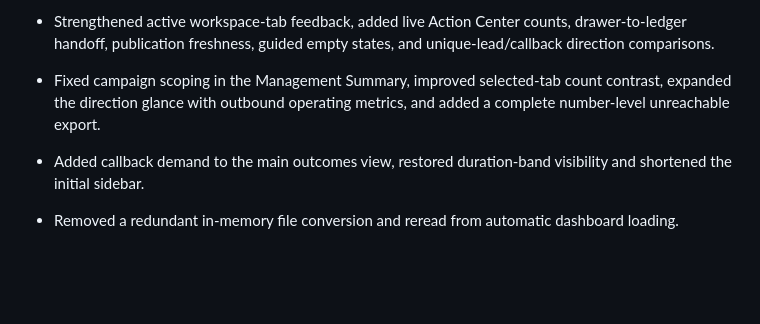
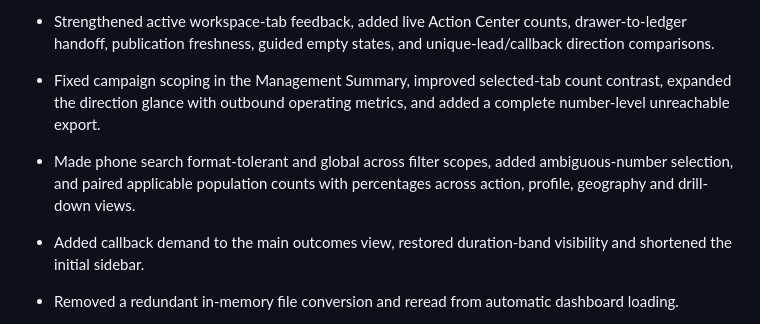
Before and after one commit to ravi-agarwal-bits-digital/anya-voice-dashboard, a Markdown page: CHANGELOG.md, the part around the change. Rendered like a GitHub page; blank space fills up the shorter version.

Commit message:
Document search and percentage improvements

```diff
--- a/CHANGELOG.md
+++ b/CHANGELOG.md
@@ -7,6 +7,7 @@ This file records public-safe repository and application milestones. Detailed in
 - Rebuilt the dashboard into focused Overview, Action Center, Intelligence, Outbound and Records workspaces, consolidated the summary layers, and preserved the production theme, global filters, analytics and CSV-enabled drawers.
 - Strengthened active workspace-tab feedback, added live Action Center counts, drawer-to-ledger handoff, publication freshness, guided empty states, and unique-lead/callback direction comparisons.
 - Fixed campaign scoping in the Management Summary, improved selected-tab count contrast, expanded the direction glance with outbound operating metrics, and added a complete number-level unreachable export.
+- Made phone search format-tolerant and global across filter scopes, added ambiguous-number selection, and paired applicable population counts with percentages across action, profile, geography and drill-down views.
 
 - Added callback demand to the main outcomes view, restored duration-band visibility and shortened the initial sidebar.
 
```
